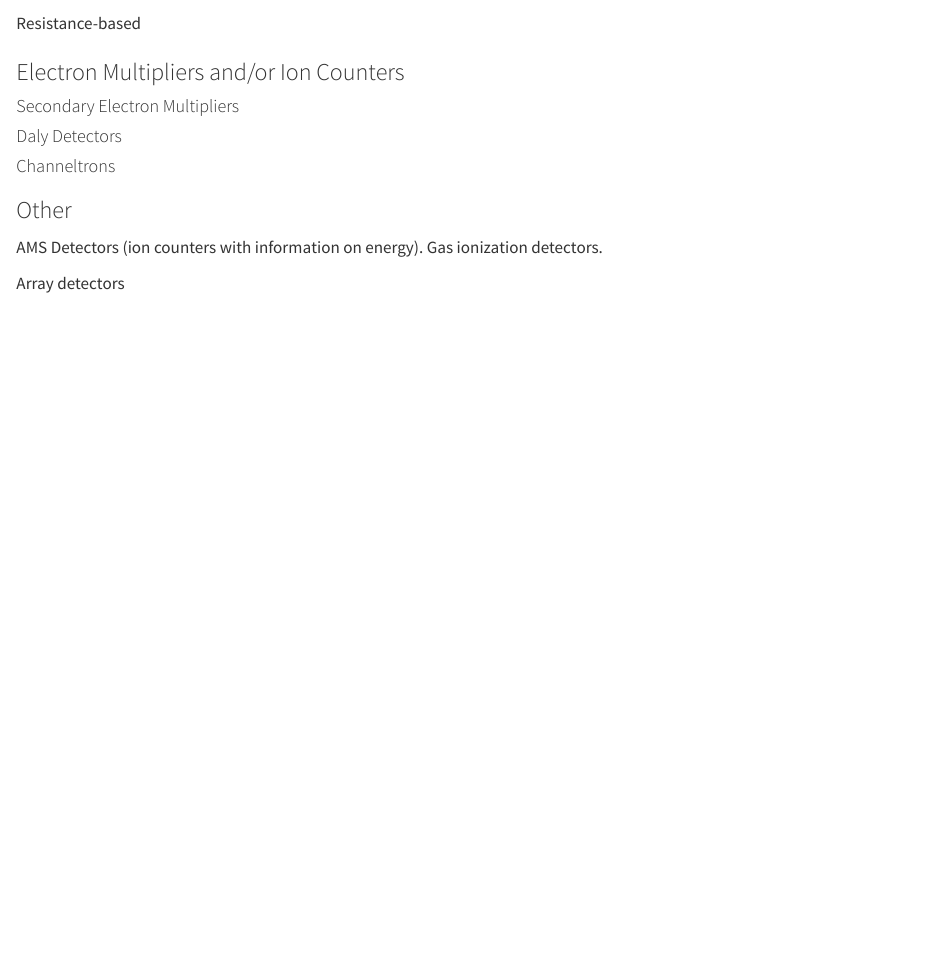
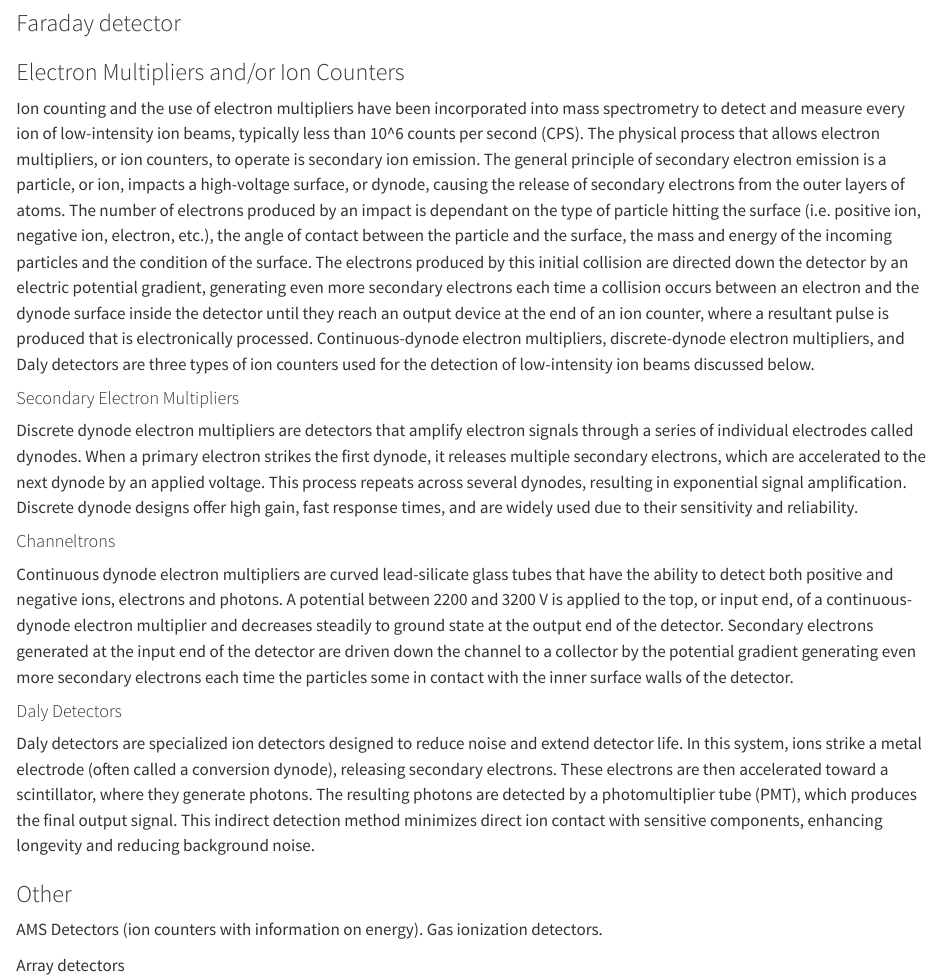
Before and after one commit to f679p714/MassSpecAcademy, a Quarto document (mass_spec_design.qmd): the page in a window 1100 px wide, from 1550 px down. Rendered offline with R 4.5, knitr and Pandoc in place of Quarto, with nearby package versions.

Commit message:
Update mass_spec_design.qmd
kate's draft text for ion counters. needs figures.

```diff
--- a/mass_spec_design.qmd
+++ b/mass_spec_design.qmd
@@ -70,15 +75,28 @@ Various types of detectors are described below:
 
-Capacitive
+### Electron Multipliers and/or Ion Counters {#sec-design-ion-counters}
 
-Resistance-based
-
-### Electron Multipliers and/or Ion Counters
+Ion counting and the use of electron multipliers have been incorporated into mass spectrometry to detect and measure every ion of low-intensity ion beams, typically less than 10^6 counts per second (CPS). The physical process that allows electron multipliers, or ion counters, to operate is secondary ion emission.  The general principle of secondary electron emission is a particle, or ion, impacts a high-voltage surface, or dynode, causing the release of secondary electrons from the outer layers of atoms.  The number of electrons produced by an impact is dependant on the type of particle hitting the surface (i.e. positive ion, negative ion, electron, etc.), the angle of contact between the particle and the surface, the mass and energy of the incoming particles and the condition of the surface.  The electrons produced by this initial collision are directed down the detector by an electric potential gradient, generating even more secondary electrons each time a collision occurs between an electron and the dynode surface inside the detector until they reach an output device at the end of an ion counter, where a resultant pulse is produced that is electronically processed. Continuous-dynode electron multipliers, discrete-dynode electron multipliers, and Daly detectors are three types of ion counters used for the detection of low-intensity ion beams discussed below.
 
 #### Secondary Electron Multipliers
 
+Discrete dynode electron multipliers are detectors that amplify electron signals through a series of individual electrodes called dynodes. When a primary electron strikes the first dynode, it releases multiple secondary electrons, which are accelerated to the next dynode by an applied voltage. This process repeats across several dynodes, resulting in exponential signal amplification. Discrete dynode designs offer high gain, fast response times, and are widely used due to their sensitivity and reliability.
+
+<!-- insert figure for SEM or discrete-dynode electron multiplier here -->
+
+#### Channeltrons
+
+Continuous dynode electron multipliers are curved lead-silicate glass tubes that have the ability to detect both positive and negative ions, electrons and photons.  A potential between 2200 and 3200 V is applied to the top, or input end, of a continuous-dynode electron multiplier and decreases steadily to ground state at the output end of the detector.  Secondary electrons generated at the input end of the detector are driven down the channel to a collector by the potential gradient generating even more secondary electrons each time the particles some in contact with the inner surface walls of the detector.
+
+<!-- EXTRA TEXT: Electron gains, or the output current divided by the input current, are a function of the application, the voltage applied to the detector and the length of the dynode surface within the detector.  Typical gains for ion counters are between 10^4 and 10^8.  The voltage applied to each detector has an effect on the impact energy of ions arriving at the detector, which in turn influences the electron gain of the detector.  The gain of an ion counter is also mass dependant with ions of higher atomic masses typically producing lower gains.  In order to maintain normal gains, it is important to make sure the operational voltage of the ion counter is properly set.  Over time, the surface of the detector where electron multiplication takes place will begin to degrade due to contamination from the vacuum system and as a result of ion impacts.  The operational voltage of the detector will need to be increased in order to keep the impact energy of arriving particles constant and to maintain normal electron gains.  It is advantageous to keep count rates low in order to prolong the life-time of an ion counter. -->
+
+<!-- insert figure for Channeltron here -->
+
 #### Daly Detectors
 
-#### Channeltrons
+Daly detectors are specialized ion detectors designed to reduce noise and extend detector life. In this system, ions strike a metal electrode (often called a conversion dynode), releasing secondary electrons. These electrons are then accelerated toward a scintillator, where they generate photons. The resulting photons are detected by a photomultiplier tube (PMT), which produces the final output signal. This indirect detection method minimizes direct ion contact with sensitive components, enhancing longevity and reducing background noise.
+
+<!-- insert figure for Daly detector here -->
+
 
 ### Other
 
```
Also changed, not shown: mass_spec_design.qmd (7 more changed lines).
